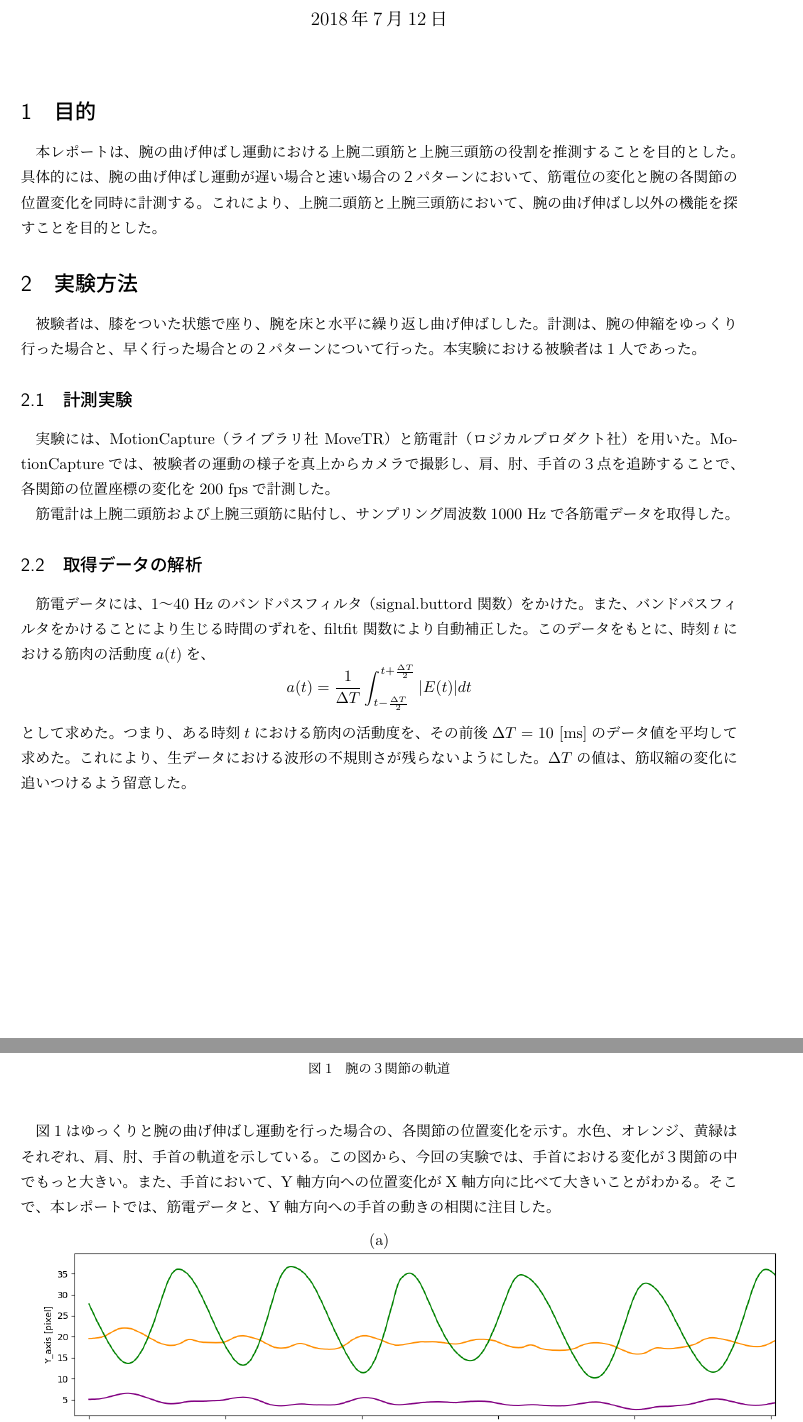
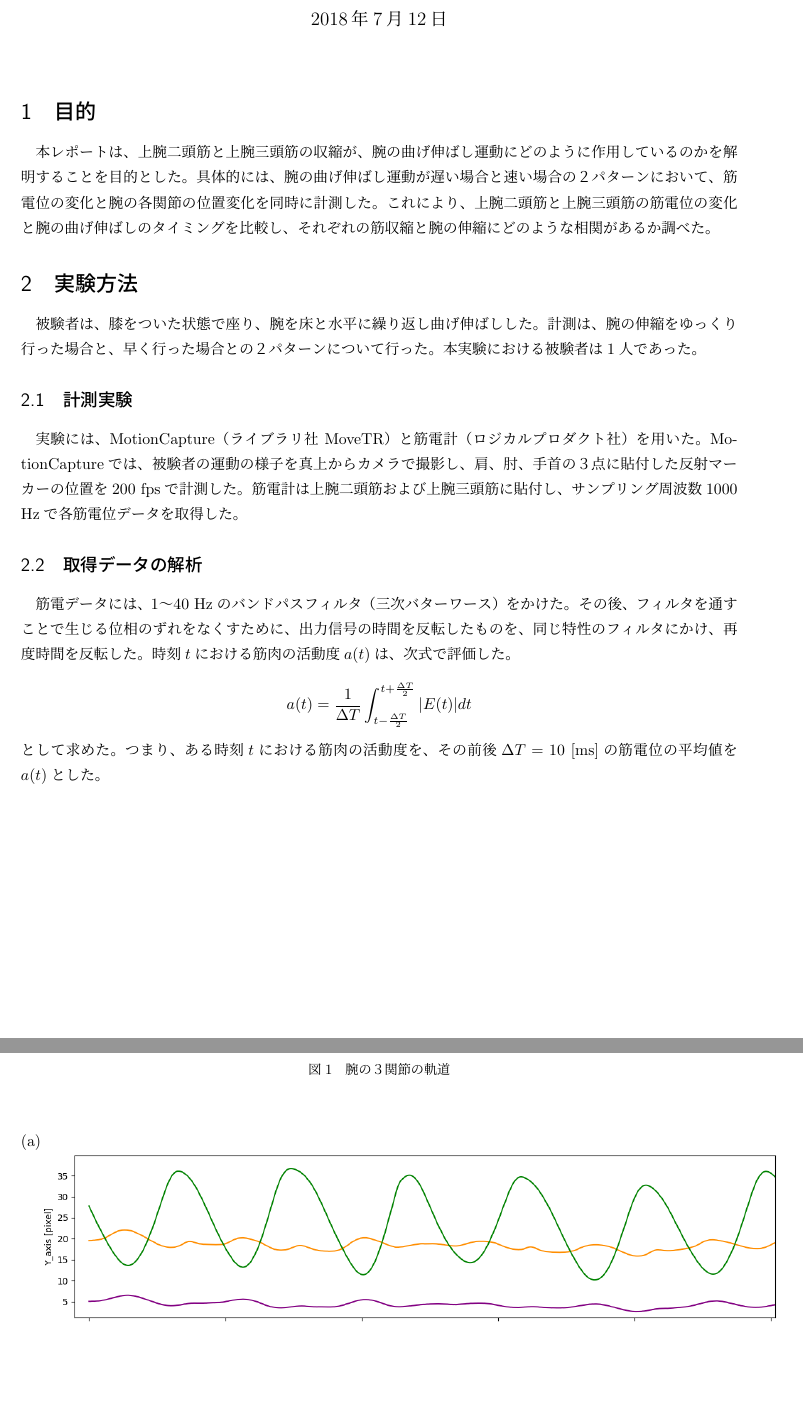
Before and after one commit to bcl-exercises/reports-chika274, a LaTeX document (report/レポート（春休み課題）.tex): two parts of pages 1 and 2 of 4, joined at a grey line, cut so that both start at the same text, the shorter picture padded with empty space. Compiled offline with pLaTeX and dvipdfmx.

Commit message:
とりあえず修正終わり

```diff
--- a/report/レポート（春休み課題）.tex
+++ b/report/レポート（春休み課題）.tex
@@ -45,7 +45,7 @@
 %--------------------------------------------
 
 \section{目的}
-本レポートは、腕の曲げ伸ばし運動における上腕二頭筋と上腕三頭筋の役割を推測することを目的とした。具体的には、腕の曲げ伸ばし運動が遅い場合と速い場合の２パターンにおいて、筋電位の変化と腕の各関節の位置変化を同時に計測する。これにより、上腕二頭筋と上腕三頭筋において、腕の曲げ伸ばし以外の機能を探すことを目的とした。
+本レポートは、上腕二頭筋と上腕三頭筋の収縮が、腕の曲げ伸ばし運動にどのように作用しているのかを解明することを目的とした。具体的には、腕の曲げ伸ばし運動が遅い場合と速い場合の２パターンにおいて、筋電位の変化と腕の各関節の位置変化を同時に計測した。これにより、上腕二頭筋と上腕三頭筋の筋電位の変化と腕の曲げ伸ばしのタイミングを比較し、それぞれの筋収縮と腕の伸縮にどのような相関があるか調べた。
 
 \section{実験方法}
 被験者は、膝をついた状態で座り、腕を床と水平に繰り返し曲げ伸ばしした。
@@ -54,13 +54,10 @@
 
 \subsection{計測実験}
 実験には、MotionCapture（ライブラリ社 MoveTR）と筋電計（ロジカルプロダクト社）を用いた。
-MotionCaptureでは、被験者の運動の様子を真上からカメラで撮影し、肩、肘、手首の３点を追跡することで、各関節の位置座標の変化を200 fpsで計測した。
-
-筋電計は上腕二頭筋および上腕三頭筋に貼付し、サンプリング周波数1000 Hzで各筋電データを取得した。
+MotionCaptureでは、被験者の運動の様子を真上からカメラで撮影し、肩、肘、手首の３点に貼付した反射マーカーの位置を200 fpsで計測した。
+筋電計は上腕二頭筋および上腕三頭筋に貼付し、サンプリング周波数1000 Hzで各筋電位データを取得した。
 
 \subsection{取得データの解析}
-筋電データには、1〜40 Hzのバンドパスフィルタ（signal.buttord 関数）をかけた。また、バンドパスフィルタをかけることにより生じる時間のずれを、filtfit 関数により自動補正した。
-このデータをもとに、時刻$t$における筋肉の活動度$a(t)$を、
+筋電データには、1〜40 Hzのバンドパスフィルタ（三次バターワース）をかけた。その後、フィルタを通すことで生じる位相のずれをなくすために、出力信号の時間を反転したものを、同じ特性のフィルタにかけ、再度時間を反転した。
+時刻$t$における筋肉の活動度$a(t)$は、次式で評価した。
 $$a(t) = \frac{1}{\Delta T} \int_{t-\frac{\Delta T}{2}}^{t+\frac{\Delta T}{2}} |E(t)|dt $$
-として求めた。つまり、ある時刻$t$における筋肉の活動度を、その前後$\Delta T = 10$ [ms]のデータ値を平均して求めた。
-これにより、生データにおける波形の不規則さが残らないようにした。$\Delta T$の値は、筋収縮の変化に追いつけるよう留意した。
@@ -72,16 +70,7 @@ $$a(t) = \frac{1}{\Delta T} \int_{t-\frac{\Delta T}{2}}^{t+\frac{\Delta T}{2}} |
 	\begin{center} %センタリングする
-		\includegraphics[width=10cm]{graph_image/slow_kidou.png}
+		\includegraphics[width=12cm]{graph_image/slow_kidou.png}
 		\caption{腕の３関節の軌道} %タイトルをつける
 		\label{fig:kidou} %ラベルをつけ図の参照を可能にする
 	\end{center}
 \end{figure}
-図\ref{fig:kidou}はゆっくりと腕の曲げ伸ばし運動を行った場合の、各関節の位置変化を示す。
-水色、オレンジ、黄緑はそれぞれ、肩、肘、手首の軌道を示している。
-この図から、今回の実験では、手首における変化が３関節の中でもっと大きい。また、手首において、Y軸方向への位置変化がX軸方向に比べて大きいことがわかる。そこで、本レポートでは、筋電データと、Y軸方向への手首の動きの相関に注目した。
 
-\begin{figure}[!h]
-	\begin{center}
-		(a)
-		\includegraphics[width=17cm]{graph_image/fast_position.png}
-		\label{fig:fast_position}
-		(b)
@@ -88,4 +82,5 @@ $$a(t) = \frac{1}{\Delta T} \int_{t-\frac{\Delta T}{2}}^{t+\frac{\Delta T}{2}} |
+(b)
+
 		\includegraphics[width=17cm]{graph_image/fast_EMG.png}
 		\caption{腕の曲げ伸ばし速度が遅い時の筋電データ。(a)は各関節の位置変化、(b)は筋電データである。}
-		\label{fig:fast_EMG}
-	\end{center}
+		\label{fig:fast}
@@ -98,9 +94,9 @@ $$a(t) = \frac{1}{\Delta T} \int_{t-\frac{\Delta T}{2}}^{t+\frac{\Delta T}{2}} |
 		\includegraphics[width=17cm]{graph_image/slow_position.png}
-		\label{fig:slow_position}
-		(b)
+		\label{fig:slow}
+
+(b)
+
 		\includegraphics[width=17cm]{graph_image/slow_EMG.png}
 		\caption{腕の曲げ伸ばし速度が遅い時の筋電データ。(a)は各関節の位置変化、(b)は筋電データである。}
-		\label{fig:slow_EMG}
-	\end{center}
 \end{figure}
 
@@ -107,2 +105 @@ $$a(t) = \frac{1}{\Delta T} \int_{t-\frac{\Delta T}{2}}^{t+\frac{\Delta T}{2}} |
 
-図\ref{fig:fast_position} (a)は、腕の曲げ伸ばし運動を速く行った場合の、各関節のY軸方向への時間変化である。紫、オレンジ、緑はそれぞれ肩、肘、手首の軌道を表す。
```
Also changed, not shown: report/レポート（春休み課題）.pdf, report/レポート（春休み課題）.tex (29 more changed lines), 3 other files.
